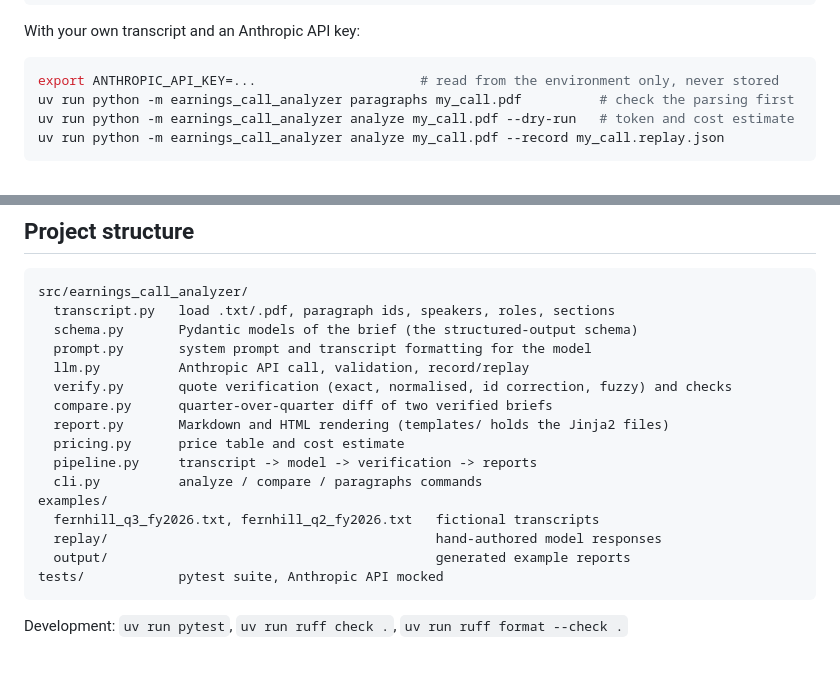
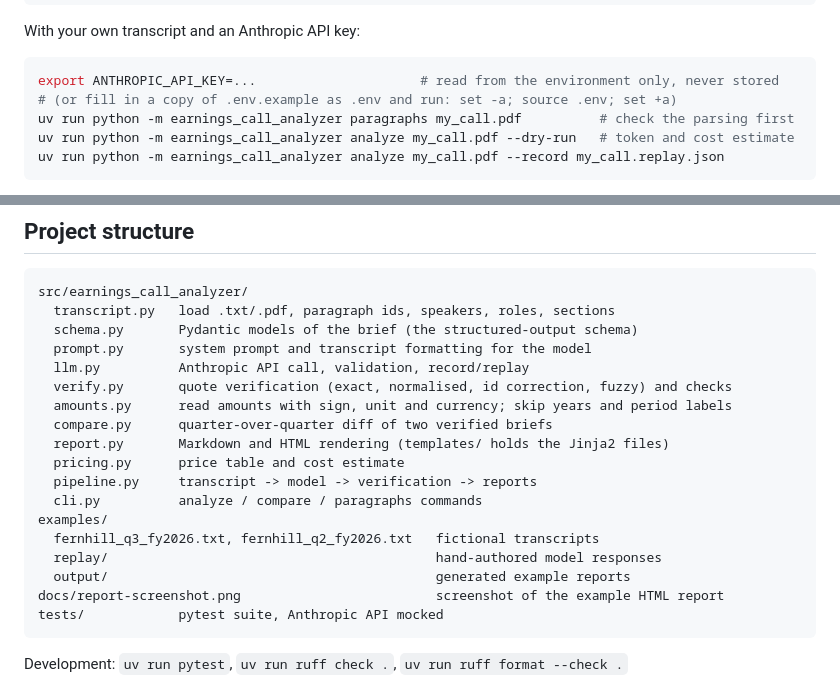
Before and after one commit to robinrhs/earnings-call-analyzer, a Markdown page: README.md, 2 parts joined by grey strips. GitHub-like rendering; blank space fills up the shorter version.

````diff
--- a/README.md
+++ b/README.md
@@ -43,6 +45,7 @@ With your own transcript and an Anthropic API key:
 
 ```bash
 export ANTHROPIC_API_KEY=...                     # read from the environment only, never stored
+# (or fill in a copy of .env.example as .env and run: set -a; source .env; set +a)
 uv run python -m earnings_call_analyzer paragraphs my_call.pdf          # check the parsing first
 uv run python -m earnings_call_analyzer analyze my_call.pdf --dry-run   # token and cost estimate
 uv run python -m earnings_call_analyzer analyze my_call.pdf --record my_call.replay.json
@@ -205,6 +226,7 @@ src/earnings_call_analyzer/
   prompt.py       system prompt and transcript formatting for the model
   llm.py          Anthropic API call, validation, record/replay
   verify.py       quote verification (exact, normalised, id correction, fuzzy) and checks
+  amounts.py      read amounts with sign, unit and currency; skip years and period labels
   compare.py      quarter-over-quarter diff of two verified briefs
   report.py       Markdown and HTML rendering (templates/ holds the Jinja2 files)
   pricing.py      price table and cost estimate
@@ -214,6 +236,7 @@ examples/
   fernhill_q3_fy2026.txt, fernhill_q2_fy2026.txt   fictional transcripts
   replay/                                          hand-authored model responses
   output/                                          generated example reports
+docs/report-screenshot.png                         screenshot of the example HTML report
 tests/            pytest suite, Anthropic API mocked
 ```
 
````
Also changed, not shown: other parts of README.md (+31 -11 lines), docs/report-screenshot.png (added).
